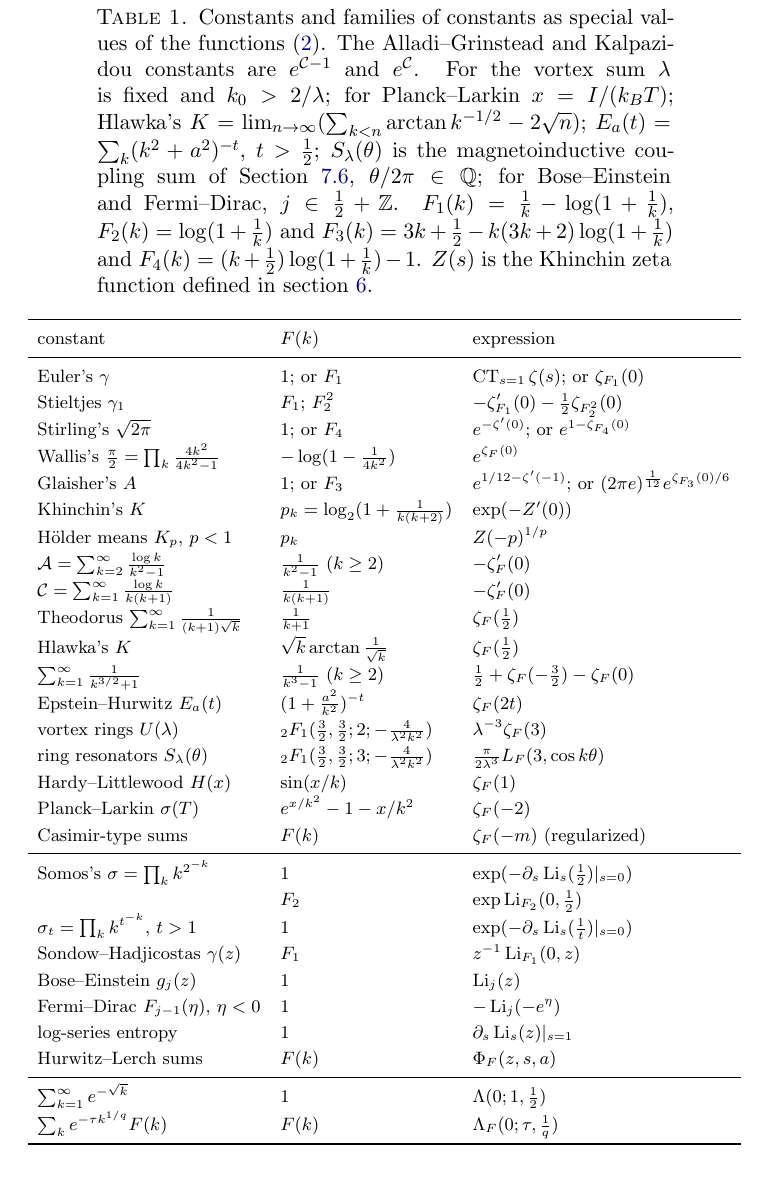
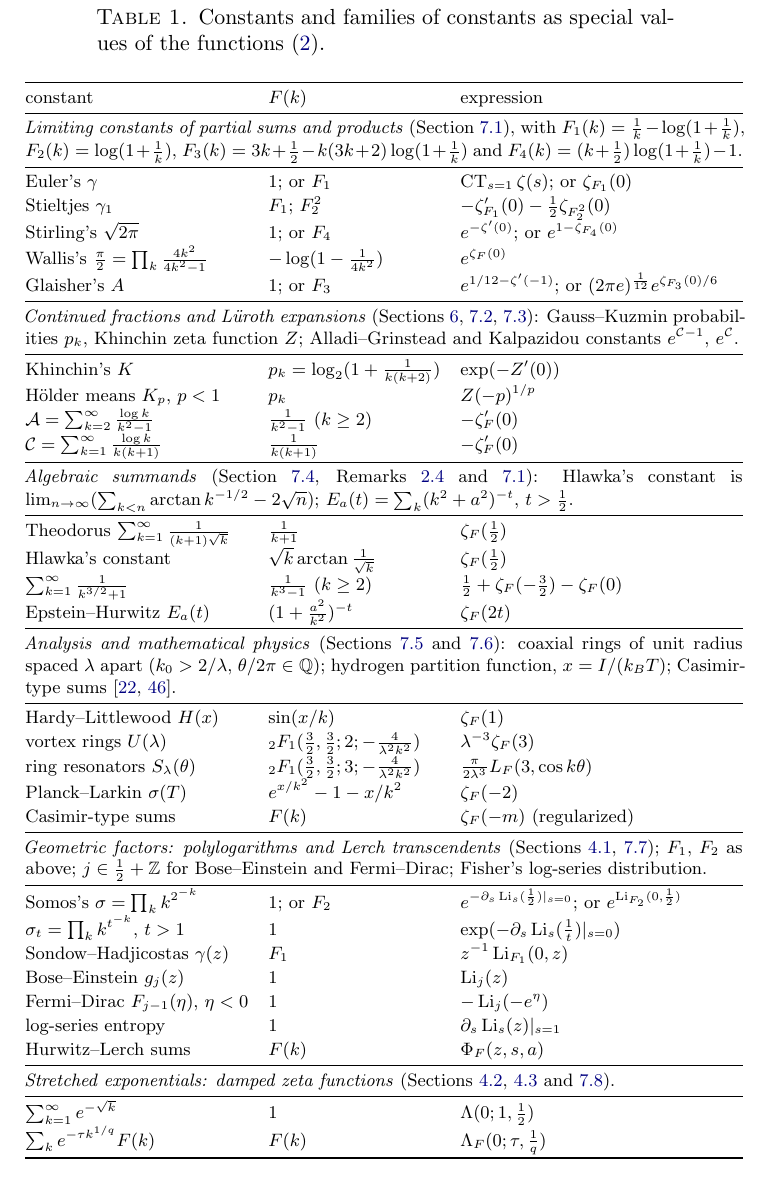
Before and after one commit to fredrik-johansson/holonomic-sums, a LaTeX paper (paper/zetaF.tex): part of page 4 of 83, cut so that both start at the same text. Compiled offline with pdfLaTeX.

Commit message:
paper: Table 1 in six groups with short descriptions (definitions, parameters, context, section references) instead of a long caption
Co-Authored-By: Claude Opus 5.5 <noreply@anthropic.com>
Claude-Session: https://claude.ai/code/session_01Gbwv6wyEkDoBEF29veTx2R

```diff
--- a/paper/zetaF.tex
+++ b/paper/zetaF.tex
@@ -211,37 +211,57 @@ and the expansion of $F$ at infinity has coefficients in $\Qbar$.
 
 \begin{table}[p]
 \centering\footnotesize
-\renewcommand{\arraystretch}{1.2}
-\caption{Constants and families of constants as special values of the functions \eqref{eq:functions}. The Alladi--Grinstead and Kalpazidou
-constants are $e^{\mathcal C-1}$ and $e^{\mathcal C}$. For the vortex sum $\lambda$ is fixed and $k_0 > 2/\lambda$; for
-Planck--Larkin $x = I/(k_BT)$; Hlawka's $K = \lim_{n\to\infty}(\sum_{k<n}\arctan k^{-1/2} - 2\sqrt n)$; $E_a(t) = \sum_k(k^2+a^2)^{-t}$, $t > \frac12$; $S_\lambda(\theta)$ is the magnetoinductive coupling sum of Section~\ref{sec:vortex}, $\theta/2\pi \in \QQ$; for Bose--Einstein and Fermi--Dirac, $j \in \frac12 + \ZZ$. $F_1(k) = \frac1k - \log(1+\frac1k)$, $F_2(k) = \log(1+\frac1k)$ and
-$F_3(k) = 3k + \frac12 - k(3k+2)\log(1+\frac1k)$ and $F_4(k) = (k+\frac12)\log(1+\frac1k) - 1$. $Z(s)$ is the Khinchin zeta function defined in section~\ref{sec:khinchin}.}
+\renewcommand{\arraystretch}{1.1}
+\setlength{\aboverulesep}{0.3ex}\setlength{\belowrulesep}{0.4ex}
+\caption{Constants and families of constants as special values of the functions \eqref{eq:functions}.}
 \label{tab:constants}
-\begin{tabular}{lll}
+\begin{tabular*}{\textwidth}{@{\extracolsep{\fill}}lll@{}}
 \toprule
 constant & $F(k)$ & expression \\
+\midrule
+\multicolumn{3}{@{}p{\textwidth}@{}}{\emph{Limiting constants of partial sums and products} (Section~\ref{sec:stieltjes}), with
+$F_1(k) = \frac1k - \log(1+\frac1k)$, $F_2(k) = \log(1+\frac1k)$, $F_3(k) = 3k + \frac12 - k(3k+2)\log(1+\frac1k)$ and
+$F_4(k) = (k+\frac12)\log(1+\frac1k) - 1$.} \\
 \midrule
 Euler's $\gamma$ & $1$; or $F_1$ & $\CT_{s=1}\zeta(s)$; or $\zeta_{F_1}(0)$ \\
 Stieltjes $\gamma_1$ & $F_1$; $F_2^2$ & $-\zeta_{F_1}'(0) - \frac12\zeta_{F_2^2}(0)$ \\
 Stirling's $\sqrt{2\pi}$ & $1$; or $F_4$ & $e^{-\zeta'(0)}$; or $e^{1-\zeta_{F_4}(0)}$ \\
 Wallis's $\frac\pi2 = \prod_k\frac{4k^2}{4k^2-1}$ & $-\log(1-\frac1{4k^2})$ & $e^{\zeta_F(0)}$ \\
 Glaisher's $A$ & $1$; or $F_3$ & $e^{1/12-\zeta'(-1)}$; or $(2\pi e)^{\frac1{12}}e^{\zeta_{F_3}(0)/6}$ \\
+\midrule
+\multicolumn{3}{@{}p{\textwidth}@{}}{\emph{Continued fractions and L\"uroth expansions} (Sections~\ref{sec:khinchin}, \ref{sec:AG}, \ref{sec:KH}):
+Gauss--Kuzmin probabilities $p_k$, Khinchin zeta function $Z$; Alladi--Grinstead and Kalpazidou constants
+$e^{\mathcal C-1}$, $e^{\mathcal C}$.} \\
+\midrule
 Khinchin's $K$ & $p_k = \log_2(1+\frac{1}{k(k+2)})$ & $\exp(-Z'(0))$ \\
 H\"older means $K_p$, $p<1$ & $p_k$ & $Z(-p)^{1/p}$ \\
 $\mathcal A = \sum_{k=2}^{\infty}\frac{\log k}{k^2-1}$ & $\frac1{k^2-1}$ ($k\ge2$) & $-\zeta_F'(0)$ \\
 $\mathcal C = \sum_{k=1}^{\infty}\frac{\log k}{k(k+1)}$ & $\frac{1}{k(k+1)}$ & $-\zeta_F'(0)$ \\
+\midrule
+\multicolumn{3}{@{}p{\textwidth}@{}}{\emph{Algebraic summands} (Section~\ref{sec:theodorus}, Remarks~\ref{rem:puiseux} and~\ref{rem:algebraic}):
+Hlawka's constant is $\lim_{n\to\infty}(\sum_{k<n}\arctan k^{-1/2} - 2\sqrt n)$;
+$E_a(t) = \sum_k(k^2+a^2)^{-t}$, $t > \frac12$.} \\
+\midrule
 Theodorus $\sum_{k=1}^{\infty}\frac{1}{(k+1)\sqrt k}$ & $\frac1{k+1}$ & $\zeta_F(\frac12)$ \\
-Hlawka's $K$ & $\sqrt k\arctan\frac1{\sqrt k}$ & $\zeta_F(\frac12)$ \\
+Hlawka's constant & $\sqrt k\arctan\frac1{\sqrt k}$ & $\zeta_F(\frac12)$ \\
 $\sum_{k=1}^{\infty}\frac{1}{k^{3/2}+1}$ & $\frac1{k^3-1}$ ($k\ge2$) & $\frac12+\zeta_F(-\frac32)-\zeta_F(0)$ \\
 Epstein--Hurwitz $E_a(t)$ & $(1+\frac{a^2}{k^2})^{-t}$ & $\zeta_F(2t)$ \\
+\midrule
+\multicolumn{3}{@{}p{\textwidth}@{}}{\emph{Analysis and mathematical physics} (Sections~\ref{sec:HL} and~\ref{sec:vortex}): coaxial rings of unit radius
+spaced $\lambda$ apart ($k_0 > 2/\lambda$, $\theta/2\pi \in \QQ$); hydrogen partition function, $x = I/(k_BT)$;
+Casimir-type sums \cite{Eli95,Kir02}.} \\
+\midrule
+Hardy--Littlewood $H(x)$ & $\sin(x/k)$ & $\zeta_F(1)$ \\
 vortex rings $U(\lambda)$ & ${}_2F_1(\frac32,\frac32;2;-\frac{4}{\lambda^2k^2})$ & $\lambda^{-3}\zeta_F(3)$ \\
 ring resonators $S_\lambda(\theta)$ & ${}_2F_1(\frac32,\frac32;3;-\frac{4}{\lambda^2k^2})$ & $\frac{\pi}{2\lambda^3}L_F(3,\cos k\theta)$ \\
-Hardy--Littlewood $H(x)$ & $\sin(x/k)$ & $\zeta_F(1)$ \\
 Planck--Larkin $\sigma(T)$ & $e^{x/k^2} - 1 - x/k^2$ & $\zeta_F(-2)$ \\
 Casimir-type sums & $F(k)$ & $\zeta_F(-m)$ (regularized) \\
 \midrule
-Somos's $\sigma = \prod_kk^{2^{-k}}$ & $1$ & $\exp(-\partial_s\Li_s(\frac12)|_{s=0})$ \\
- & $F_2$ & $\exp\Li_{F_2}(0,\frac12)$ \\
+\multicolumn{3}{@{}p{\textwidth}@{}}{\emph{Geometric factors: polylogarithms and Lerch transcendents} (Sections~\ref{sec:geometric},
+\ref{sec:somos}); $F_1$, $F_2$ as above;
+$j \in \frac12 + \ZZ$ for Bose--Einstein and Fermi--Dirac; Fisher's log-series distribution.} \\
+\midrule
+Somos's $\sigma = \prod_kk^{2^{-k}}$ & $1$; or $F_2$ & $e^{-\partial_s\Li_s(\frac12)|_{s=0}}$; or $e^{\Li_{F_2}(0,\frac12)}$ \\
 $\sigma_t = \prod_kk^{t^{-k}}$, $t > 1$ & $1$ & $\exp(-\partial_s\Li_s(\frac1t)|_{s=0})$ \\
 Sondow--Hadjicostas $\gamma(z)$ & $F_1$ & $z^{-1}\Li_{F_1}(0,z)$ \\
 Bose--Einstein $g_{j}(z)$ & $1$ & $\Li_j(z)$ \\
@@ -249,10 +269,13 @@ Fermi--Dirac $F_{j-1}(\eta)$, $\eta < 0$ & $1$ & $-\Li_j(-e^\eta)$ \\
 log-series entropy & $1$ & $\partial_s\Li_s(z)|_{s=1}$ \\
 Hurwitz--Lerch sums & $F(k)$ & $\Phi_F(z,s,a)$ \\
 \midrule
+\multicolumn{3}{@{}p{\textwidth}@{}}{\emph{Stretched exponentials: damped zeta functions} (Sections~\ref{sec:stretched}, \ref{sec:products}
+and~\ref{sec:expsqrt}).} \\
+\midrule
 $\sum_{k=1}^{\infty}e^{-\sqrt k}$ & $1$ & $\Lambda(0;1,\frac12)$ \\
 $\sum_ke^{-\tau k^{1/q}}F(k)$ & $F(k)$ & $\Lambda_F(0;\tau,\frac1q)$ \\
 \bottomrule
-\end{tabular}
+\end{tabular*}
 \end{table}
 
 Some subclasses were already known to be efficiently computable. Among the constants of Table~\ref{tab:constants},
```
Also changed, not shown: paper/zetaF.pdf.
